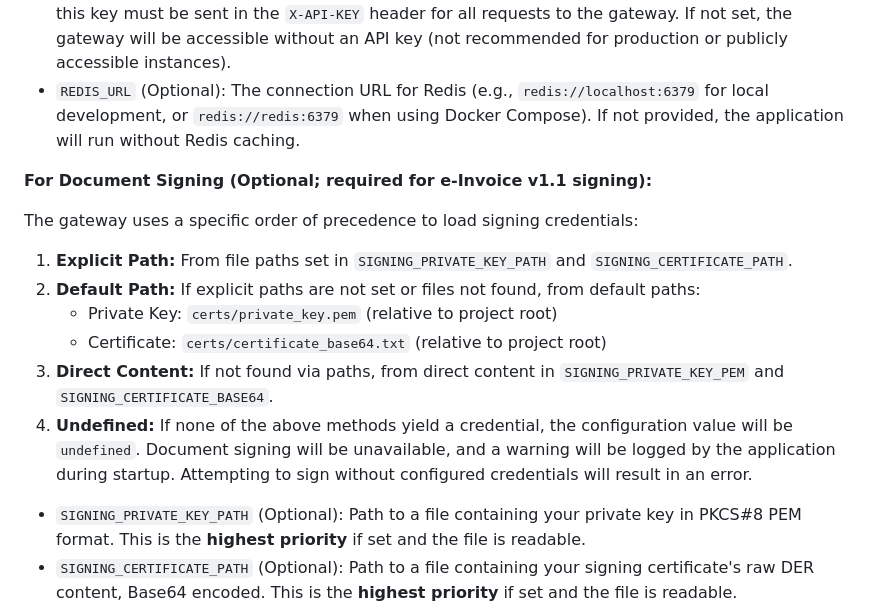
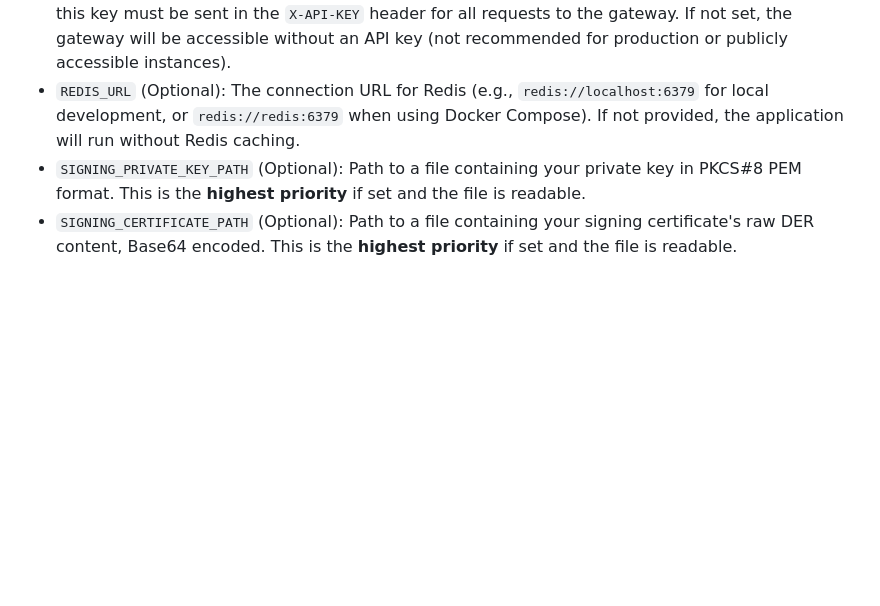
Before and after one commit to ibnunasir/myinvois-gateway, a Markdown page: README.md, the part around the change. GitHub-like rendering; blank space fills up the shorter version.

```diff
--- a/README.md
+++ b/README.md
@@ -43,17 +43,6 @@ This application requires the following environment variables:
 - `CLIENT_SECRET`: Your MyInvois Client Secret.
 - `GATEWAY_API_KEY` (Optional): An API key you can define to protect access to the gateway. If provided, this key must be sent in the `X-API-KEY` header for all requests to the gateway. If not set, the gateway will be accessible without an API key (not recommended for production or publicly accessible instances).
 - `REDIS_URL` (Optional): The connection URL for Redis (e.g., `redis://localhost:6379` for local development, or `redis://redis:6379` when using Docker Compose). If not provided, the application will run without Redis caching.
-
-**For Document Signing (Optional; required for e-Invoice v1.1 signing):**
-
-The gateway uses a specific order of precedence to load signing credentials:
-1.  **Explicit Path:** From file paths set in `SIGNING_PRIVATE_KEY_PATH` and `SIGNING_CERTIFICATE_PATH`.
-2.  **Default Path:** If explicit paths are not set or files not found, from default paths:
-    -   Private Key: `certs/private_key.pem` (relative to project root)
-    -   Certificate: `certs/certificate_base64.txt` (relative to project root)
-3.  **Direct Content:** If not found via paths, from direct content in `SIGNING_PRIVATE_KEY_PEM` and `SIGNING_CERTIFICATE_BASE64`.
-4.  **Undefined:** If none of the above methods yield a credential, the configuration value will be `undefined`. Document signing will be unavailable, and a warning will be logged by the application during startup. Attempting to sign without configured credentials will result in an error.
-
 - `SIGNING_PRIVATE_KEY_PATH` (Optional): Path to a file containing your private key in PKCS#8 PEM format. This is the **highest priority** if set and the file is readable.
 - `SIGNING_CERTIFICATE_PATH` (Optional): Path to a file containing your signing certificate's raw DER content, Base64 encoded. This is the **highest priority** if set and the file is readable.
 - `SIGNING_PRIVATE_KEY_PEM` (Optional): Your private key in PKCS#8 PEM format (as a string). Used if credentials are not successfully loaded via `SIGNING_PRIVATE_KEY_PATH` or the default path (`certs/private_key.pem`).
```
